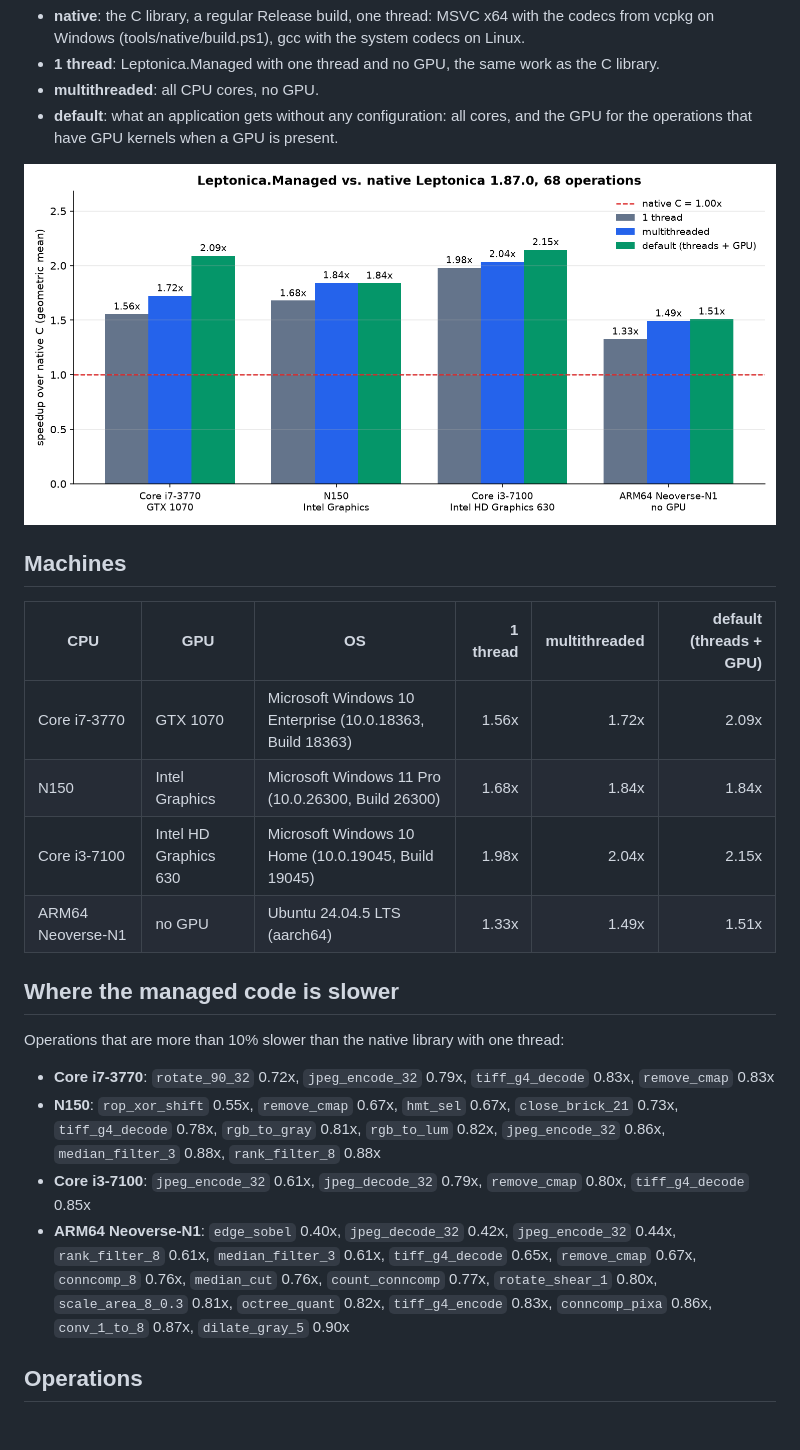
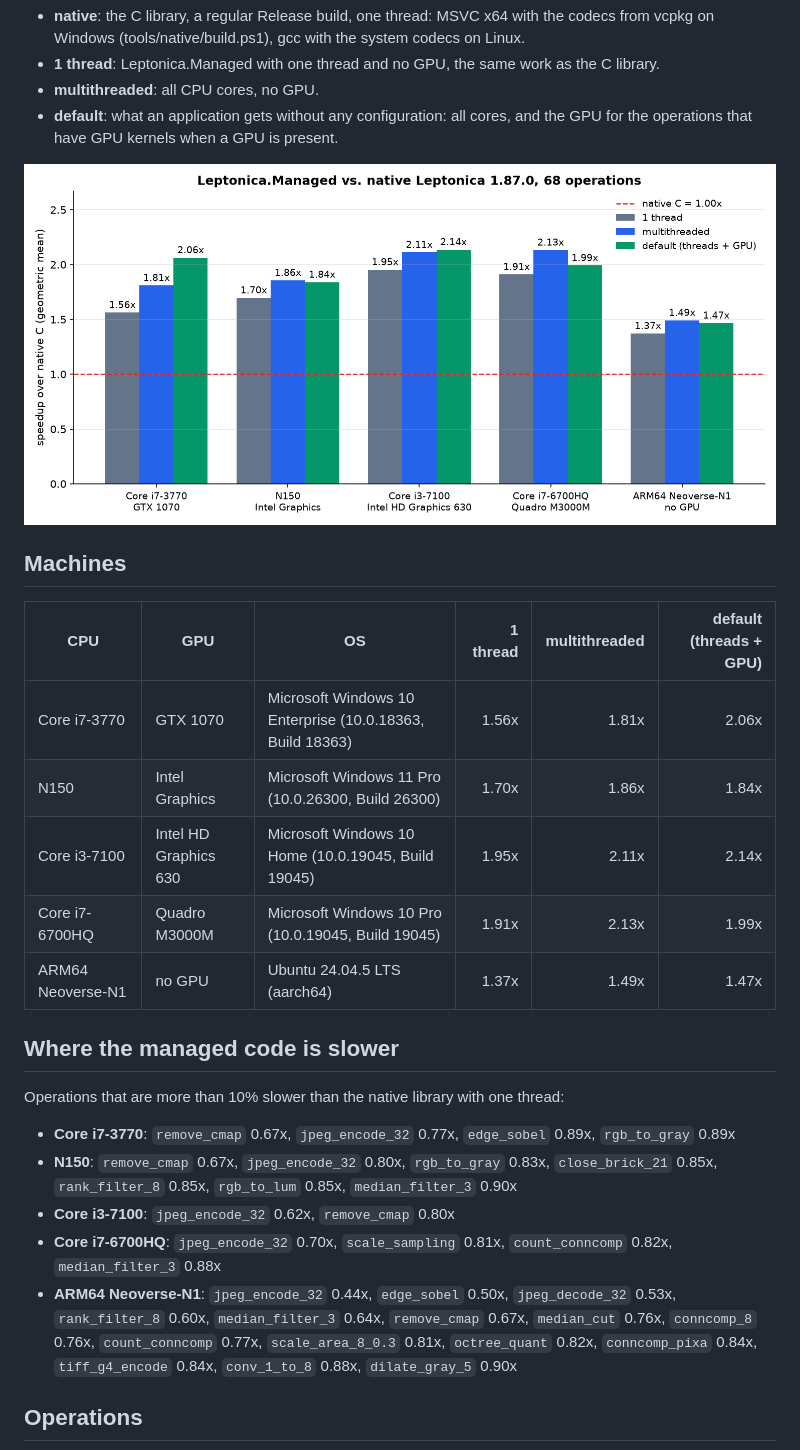
Before and after one commit to sensboston/Leptonica.Managed, a Markdown page: docs/benchmarks.md, the part around one of its changes. Rendered like a GitHub page; pictures changed too: docs/images/benchmark-overview.png; blank space fills up the shorter version.

```diff
--- a/docs/benchmarks.md
+++ b/docs/benchmarks.md
@@ -17,19 +17,21 @@ each operation; above 1.00 the managed code is faster. Generated by `benchmarks/
 
 | CPU | GPU | OS | 1 thread | multithreaded | default (threads + GPU) |
 |---|---|---|---:|---:|---:|
-| Core i7-3770 | GTX 1070 | Microsoft Windows 10 Enterprise (10.0.18363, Build 18363) | 1.56x | 1.72x | 2.09x |
-| N150 | Intel Graphics | Microsoft Windows 11 Pro (10.0.26300, Build 26300) | 1.68x | 1.84x | 1.84x |
-| Core i3-7100 | Intel HD Graphics 630 | Microsoft Windows 10 Home (10.0.19045, Build 19045) | 1.98x | 2.04x | 2.15x |
-| ARM64 Neoverse-N1 | no GPU | Ubuntu 24.04.5 LTS (aarch64) | 1.33x | 1.49x | 1.51x |
+| Core i7-3770 | GTX 1070 | Microsoft Windows 10 Enterprise (10.0.18363, Build 18363) | 1.56x | 1.81x | 2.06x |
+| N150 | Intel Graphics | Microsoft Windows 11 Pro (10.0.26300, Build 26300) | 1.70x | 1.86x | 1.84x |
+| Core i3-7100 | Intel HD Graphics 630 | Microsoft Windows 10 Home (10.0.19045, Build 19045) | 1.95x | 2.11x | 2.14x |
+| Core i7-6700HQ | Quadro M3000M | Microsoft Windows 10 Pro (10.0.19045, Build 19045) | 1.91x | 2.13x | 1.99x |
+| ARM64 Neoverse-N1 | no GPU | Ubuntu 24.04.5 LTS (aarch64) | 1.37x | 1.49x | 1.47x |
 
 ## Where the managed code is slower
 
 Operations that are more than 10% slower than the native library with one thread:
 
-- **Core i7-3770**: `rotate_90_32` 0.72x, `jpeg_encode_32` 0.79x, `tiff_g4_decode` 0.83x, `remove_cmap` 0.83x
-- **N150**: `rop_xor_shift` 0.55x, `remove_cmap` 0.67x, `hmt_sel` 0.67x, `close_brick_21` 0.73x, `tiff_g4_decode` 0.78x, `rgb_to_gray` 0.81x, `rgb_to_lum` 0.82x, `jpeg_encode_32` 0.86x, `median_filter_3` 0.88x, `rank_filter_8` 0.88x
-- **Core i3-7100**: `jpeg_encode_32` 0.61x, `jpeg_decode_32` 0.79x, `remove_cmap` 0.80x, `tiff_g4_decode` 0.85x
-- **ARM64 Neoverse-N1**: `edge_sobel` 0.40x, `jpeg_decode_32` 0.42x, `jpeg_encode_32` 0.44x, `rank_filter_8` 0.61x, `median_filter_3` 0.61x, `tiff_g4_decode` 0.65x, `remove_cmap` 0.67x, `conncomp_8` 0.76x, `median_cut` 0.76x, `count_conncomp` 0.77x, `rotate_shear_1` 0.80x, `scale_area_8_0.3` 0.81x, `octree_quant` 0.82x, `tiff_g4_encode` 0.83x, `conncomp_pixa` 0.86x, `conv_1_to_8` 0.87x, `dilate_gray_5` 0.90x
+- **Core i7-3770**: `remove_cmap` 0.67x, `jpeg_encode_32` 0.77x, `edge_sobel` 0.89x, `rgb_to_gray` 0.89x
+- **N150**: `remove_cmap` 0.67x, `jpeg_encode_32` 0.80x, `rgb_to_gray` 0.83x, `close_brick_21` 0.85x, `rank_filter_8` 0.85x, `rgb_to_lum` 0.85x, `median_filter_3` 0.90x
+- **Core i3-7100**: `jpeg_encode_32` 0.62x, `remove_cmap` 0.80x
+- **Core i7-6700HQ**: `jpeg_encode_32` 0.70x, `scale_sampling` 0.81x, `count_conncomp` 0.82x, `median_filter_3` 0.88x
+- **ARM64 Neoverse-N1**: `jpeg_encode_32` 0.44x, `edge_sobel` 0.50x, `jpeg_decode_32` 0.53x, `rank_filter_8` 0.60x, `median_filter_3` 0.64x, `remove_cmap` 0.67x, `median_cut` 0.76x, `conncomp_8` 0.76x, `count_conncomp` 0.77x, `scale_area_8_0.3` 0.81x, `octree_quant` 0.82x, `conncomp_pixa` 0.84x, `tiff_g4_encode` 0.84x, `conv_1_to_8` 0.88x, `dilate_gray_5` 0.90x
 
 ## Operations
 
```
Also changed, not shown: other parts of docs/benchmarks.md (+70 -70 lines), README.md (+2 -2 lines), docs/images/benchmark-operations.png.
